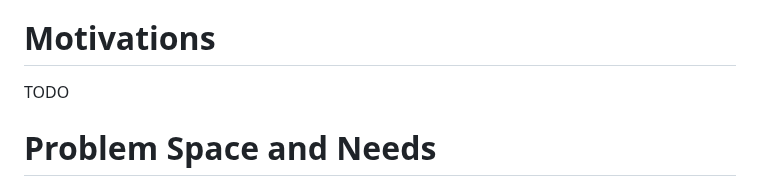
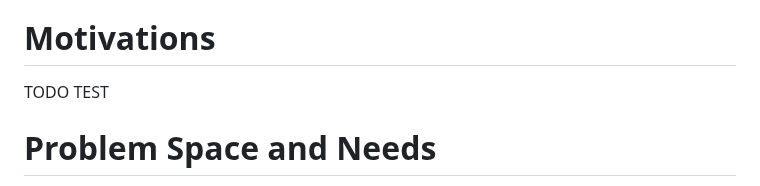
Before and after one commit to giralt/draft-xxx-operational-compute-metrics, a Markdown page: draft-xxx-operational-compute-metrics.md, the part around the change. GitHub-like rendering.

```diff
--- a/draft-xxx-operational-compute-metrics.md
+++ b/draft-xxx-operational-compute-metrics.md
@@ -65,7 +65,7 @@ TODO Introduction
 
 # Motivations
 
-TODO
+TODO TEST
 
 
 # Problem Space and Needs
```
